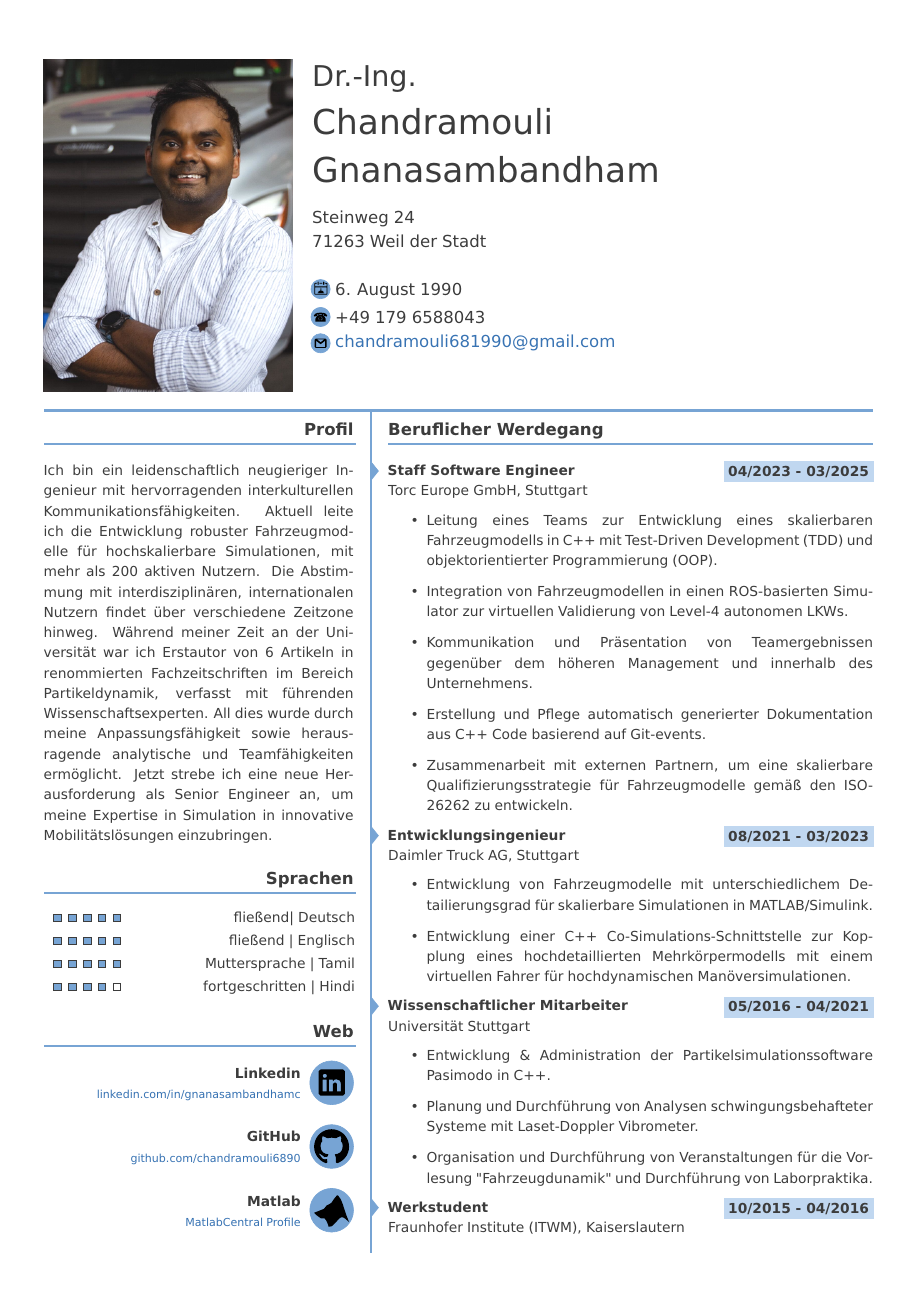
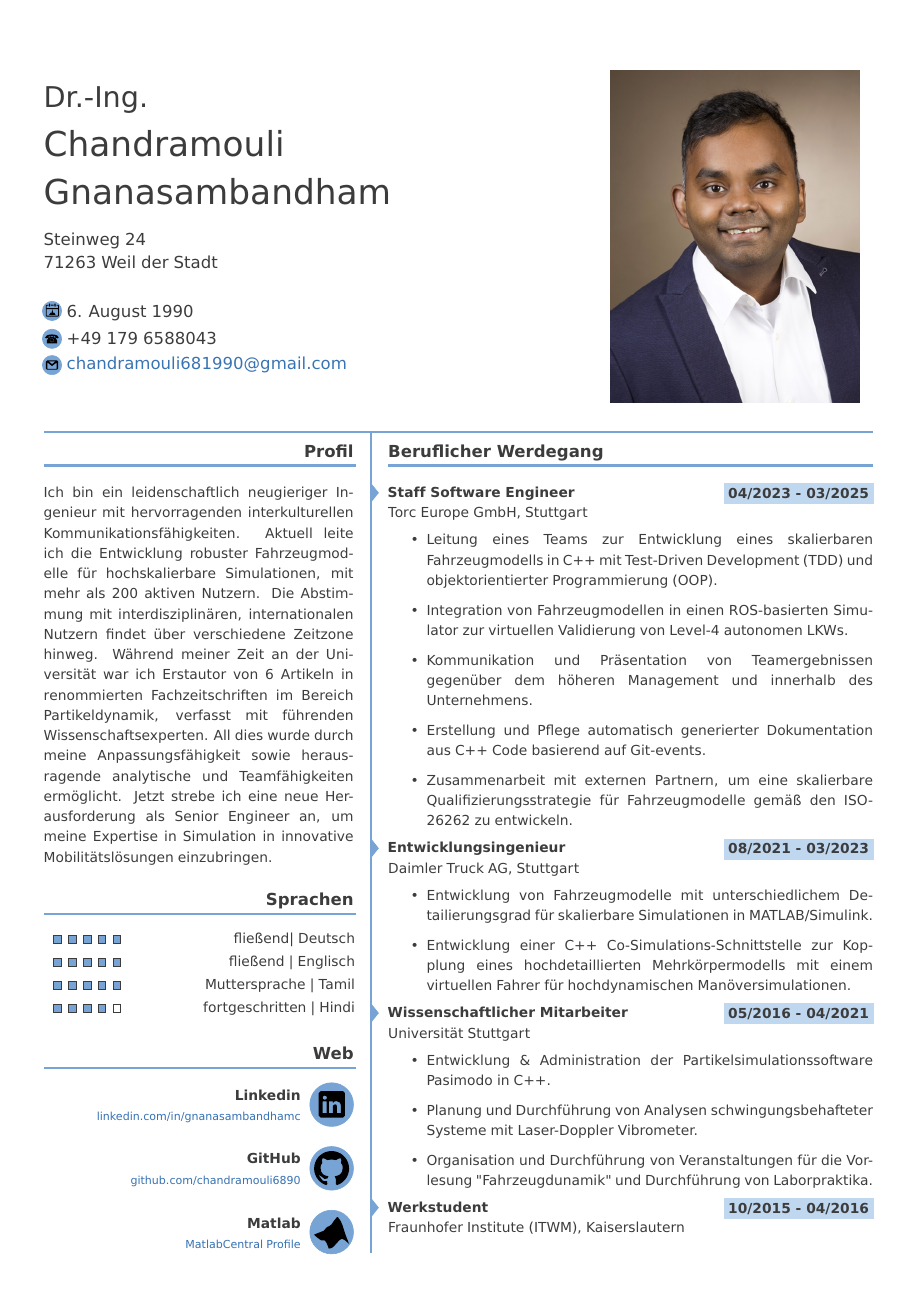
Before and after one commit to chandramouli6890/cv_tex, a LaTeX document (src/main.tex): page 1 of 2. The pictures show the PDF file src/Gnanasambandham_CV_Deutsch.pdf that the author committed with the source.

Commit message:
update profile photo

```diff
--- a/src/main.tex
+++ b/src/main.tex
@@ -13,15 +13,8 @@
 % \AddToShipoutPicture{\BackgroundPic}
 
 \normalfont
-\begin{minipage}[c]{0.32\textwidth}
-    %\centering
-  %\includegraphics[width=5.2cm]{../img/CV_Photo_comp.png}
-  %\includegraphics[width=5.45cm]{../img/IMG_7896_m02.jpg}
-  % \includegraphics[width=5.45cm]{../img/CV_Photo_new_comp.png}
-  \includegraphics[width=5.7cm]{../img/CV_Photo_Informal_Comp.png}
-\end{minipage}
-\begin{minipage}[]{0.8\textwidth}
-    \vspace{5mm}
+\begin{minipage}[]{0.68\textwidth}
+    \vspace{10mm}
 
     {\huge Dr.-Ing. }\\
 
@@ -48,6 +41,14 @@
     }
 
     \vspace{13mm}
+\end{minipage}
+\begin{minipage}[c]{0.32\textwidth}
+    %\centering
+  %\includegraphics[width=5.2cm]{../img/CV_Photo_comp.png}
+  %\includegraphics[width=5.45cm]{../img/IMG_7896_m02.jpg}
+  % \includegraphics[width=5.45cm]{../img/CV_Photo_new_comp.png}
+  % \includegraphics[width=5.7cm]{../img/CV_Photo_Informal_Comp.png}
+  \includegraphics[width=5.7cm]{../img/ChandramouliNew1.jpg}
 \end{minipage}
 
 {\rlap{\color{templateColor4}\rule[0mm]{\textwidth}{\ulinewidth}}}
@@ -213,7 +214,7 @@
                \item Entwicklung \& Administration der Partikelsimulationssoftware
                    Pasimodo in C++.
                \item Planung und Durchf{\"u}hrung von Analysen
-                   schwingungsbehafteter Systeme mit Laset-Doppler Vibrometer.
+                   schwingungsbehafteter Systeme mit Laser-Doppler Vibrometer.
                \item Organisation und Durchf{\"u}hrung von Veranstaltungen f{\"u}r
                    die Vorlesung "Fahrzeugdunamik" und Durchf{\"u}hrung von
                    Laborpraktika.
```
Also changed, not shown: img/ChandramouliNew1.jpg (added), img/ChandramouliNew2.jpg (added), src/Gnanasambandham_CV_Deutsch.pdf, src/main.tex (2 more changed lines).
